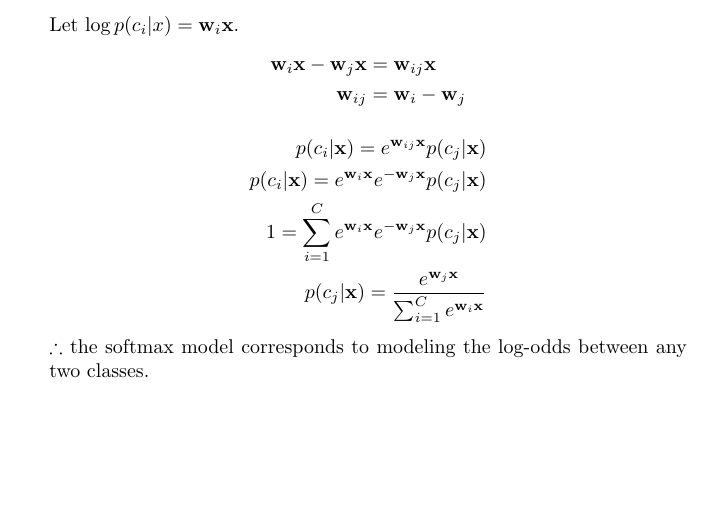
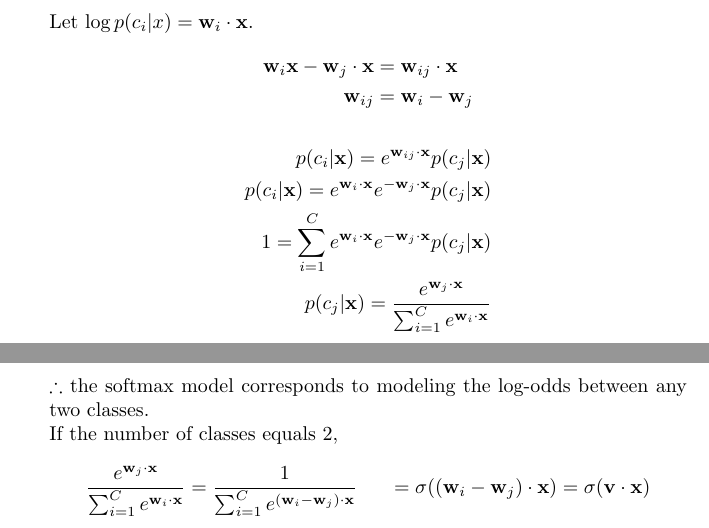
Before and after one commit to ytoyama/intro_to_sml, a LaTeX document (2/notes.tex): part of page 3 of 3 before the commit and two parts of pages 3 and 4 of 4 after it, the two joined at a grey line, cut so that both start at the same text, the shorter picture padded with empty space. The pictures show the PDF file 2/notes.pdf that the author committed with the source.

Commit message:
Update notes

```diff
--- a/2/notes.tex
+++ b/2/notes.tex
@@ -85,4 +85,3 @@
 
   \item
     \begin{align*}
-      \forall i, j, \log \frac{p(c_i|x)}{p(c_j|x)} & = \w_{ij} \x
@@ -90,2 +90 @@
     \end{align*}
-    Let $\log p(c_i|x) = \w_i \x$.
@@ -98,8 +97,18 @@
-      p(c_i|\x) = e^{\w_i \x} e^{- \w_j \x} p(c_j|\x) \\
-      1 = \sum_{i=1}^C e^{\w_i \x} e^{- \w_j \x} p(c_j|\x) \\
-      p(c_j|\x) = \frac{e^{\w_j \x}}{\sum_{i=1}^C e^{\w_i \x}}
+      p(c_i|\x) = e^{\w_{ij} \cdot \x} p(c_j|\x) \\
+      p(c_i|\x) = e^{\w_i \cdot \x} e^{- \w_j \cdot \x} p(c_j|\x) \\
+      1 = \sum_{i=1}^C e^{\w_i \cdot \x} e^{- \w_j \cdot \x} p(c_j|\x) \\
+      p(c_j|\x) = \frac{e^{\w_j \cdot \x}}{\sum_{i=1}^C e^{\w_i \cdot \x}}
     \end{align*}
-    \therefore the softmax model corresponds to modeling the log-odds between any two classes.
+    \therefore the softmax model corresponds to modeling the log-odds
+    between any two classes. \\
+    If the number of classes equals 2,
+    \begin{align*}
+      \frac{e^{\w_j \cdot \x}}{\sum_{i=1}^C e^{\w_i \cdot \x}}
+      & = \frac{1}{\sum_{i=1}^C e^{(\w_i - \w_j) \cdot \x}}
+      & = \sigma((\w_i - \w_j) \cdot \x)
+      & = \sigma(\vec{v} \cdot \x)
+    \end{align*}
+
 \end{p}
 
 \end{document}
```
Also changed, not shown: 2/notes.pdf, 2/notes.tex (7 more changed lines).
